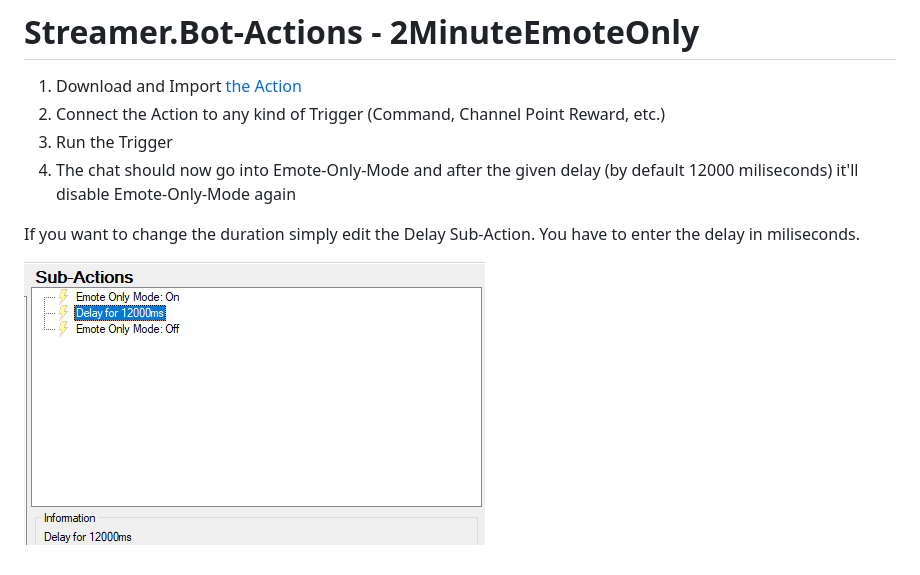
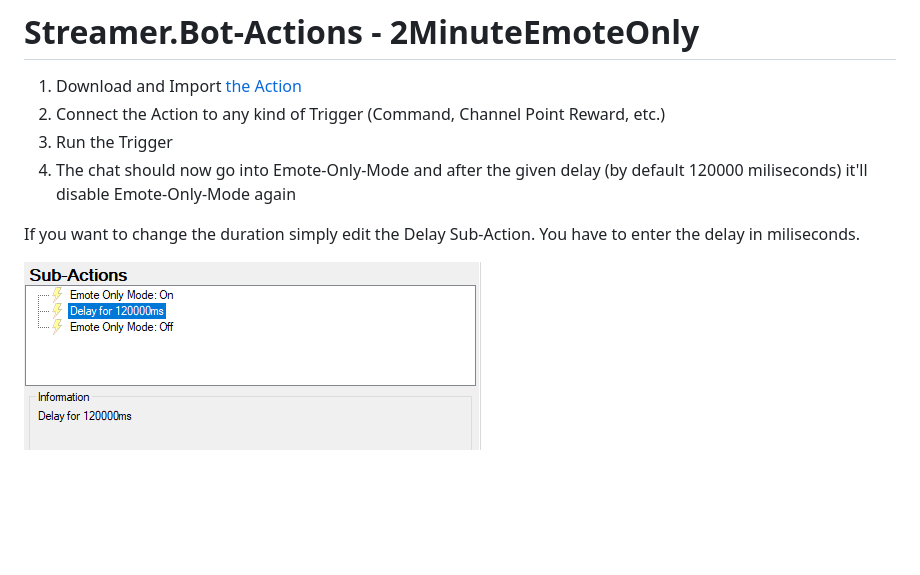
Before and after one commit to Wissididom/Streamer.Bot-Actions, a Markdown page: 2MinuteEmoteOnly/README.md, the part around the change. Drawn GitHub-style; pictures changed too: 2MinuteEmoteOnly/emote-only.png; blank space fills up the shorter version.

Commit message:
Change 12 Seconds Delay to 2 Minutes Delay (#7)

```diff
--- a/2MinuteEmoteOnly/README.md
+++ b/2MinuteEmoteOnly/README.md
@@ -3,7 +3,7 @@
 1. Download and Import [the Action](2MinuteEmotesOnly.sb)
 2. Connect the Action to any kind of Trigger (Command, Channel Point Reward, etc.)
 3. Run the Trigger
-4. The chat should now go into Emote-Only-Mode and after the given delay (by default 12000 miliseconds) it'll disable Emote-Only-Mode again
+4. The chat should now go into Emote-Only-Mode and after the given delay (by default 120000 miliseconds) it'll disable Emote-Only-Mode again
 
 If you want to change the duration simply edit the Delay Sub-Action. You have to enter the delay in miliseconds.
 
```
Also changed, not shown: 1 other file.
